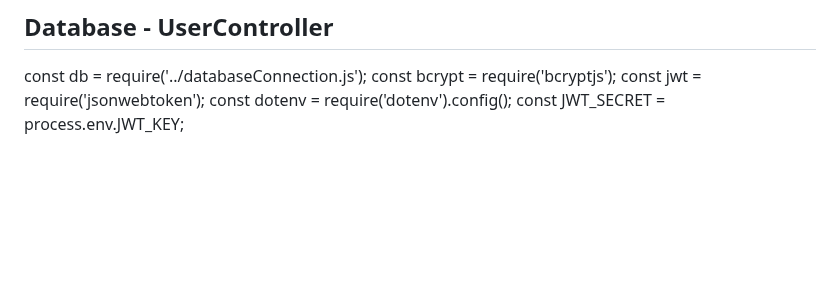
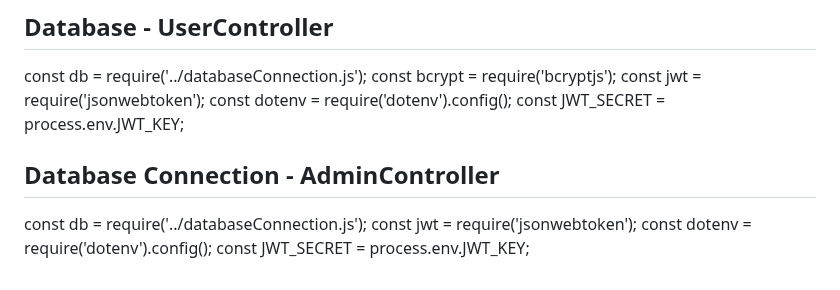
Before and after one commit to 5r1kanth/GDPFall24-Group05, a Markdown page: README.md, the part around the change. GitHub-like rendering; blank space fills up the shorter version.

Commit message:
Updated with AdminControllers

```diff
--- a/README.md
+++ b/README.md
@@ -576,3 +576,9 @@ const bcrypt = require('bcryptjs');
 const jwt = require('jsonwebtoken');
 const dotenv = require('dotenv').config();
 const JWT_SECRET = process.env.JWT_KEY;
+
+## Database Connection - AdminController
+const db = require('../databaseConnection.js');
+const jwt = require('jsonwebtoken');
+const dotenv = require('dotenv').config();
+const JWT_SECRET = process.env.JWT_KEY;
```
